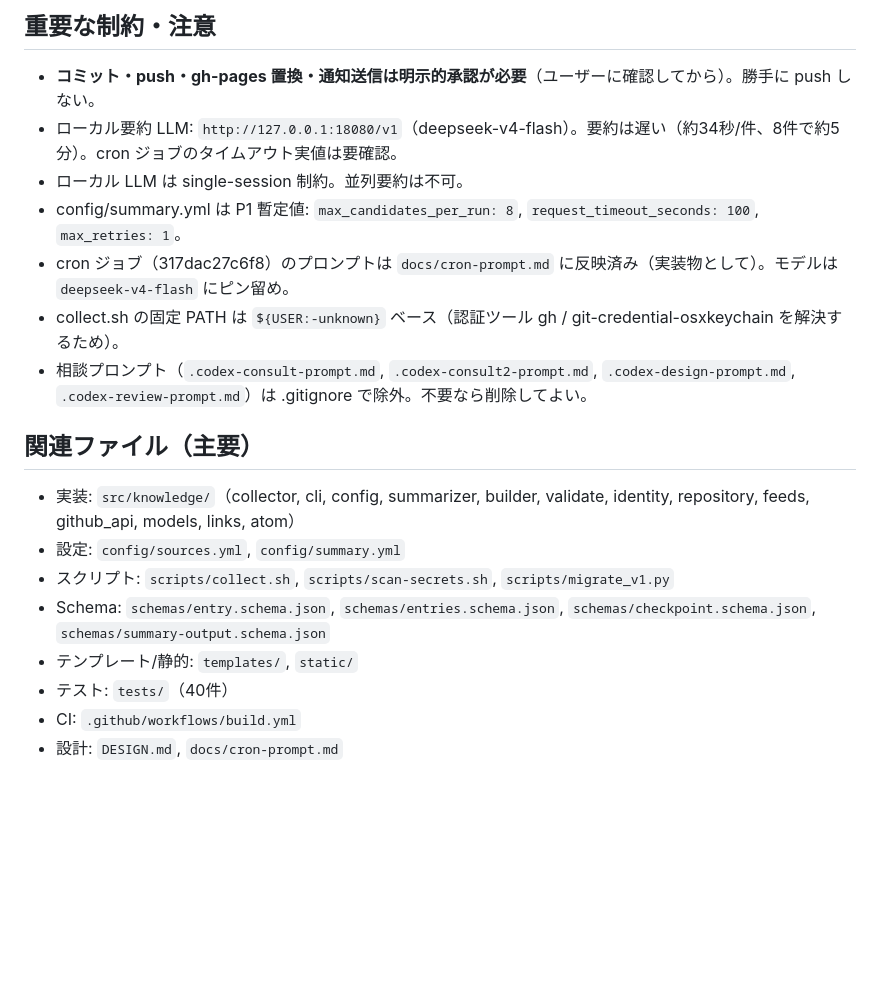
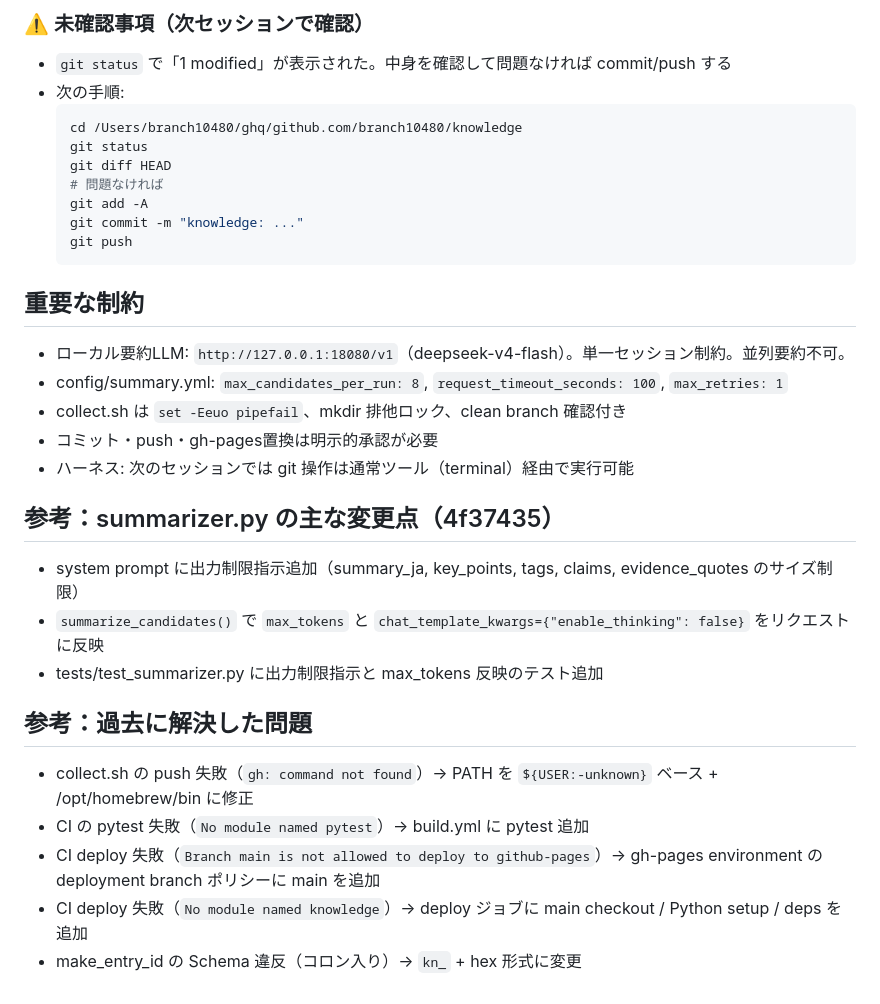
Before and after one commit to branch10480/knowledge, a Markdown page: HANDOFF.md, the part around one of its changes. GitHub-like rendering; blank space fills up the shorter version.

Commit message:
docs: add handoff notes for next session

````diff
--- a/HANDOFF.md
+++ b/HANDOFF.md
@@ -57,19 +41,32 @@
 
-## 重要な制約・注意
-- **コミット・push・gh-pages 置換・通知送信は明示的承認が必要**（ユーザーに確認してから）。勝手に push しない。
-- ローカル要約 LLM: `http://127.0.0.1:18080/v1`（deepseek-v4-flash）。要約は遅い（約34秒/件、8件で約5分）。cron ジョブのタイムアウト実値は要確認。
-- ローカル LLM は single-session 制約。並列要約は不可。
-- config/summary.yml は P1 暫定値: `max_candidates_per_run: 8`, `request_timeout_seconds: 100`, `max_retries: 1`。
-- cron ジョブ（317dac27c6f8）のプロンプトは `docs/cron-prompt.md` に反映済み（実装物として）。モデルは `deepseek-v4-flash` にピン留め。
-- collect.sh の固定 PATH は `${USER:-unknown}` ベース（認証ツール gh / git-credential-osxkeychain を解決するため）。
-- 相談プロンプト（`.codex-consult-prompt.md`, `.codex-consult2-prompt.md`, `.codex-design-prompt.md`, `.codex-review-prompt.md`）は .gitignore で除外。不要なら削除してよい。
+### ⚠️ 未確認事項（次セッションで確認）
+- `git status` で「1 modified」が表示された。中身を確認して問題なければ commit/push する
+- 次の手順:
+  ```bash
+  cd /Users/branch10480/ghq/github.com/branch10480/knowledge
+  git status
+  git diff HEAD
+  # 問題なければ
+  git add -A
+  git commit -m "knowledge: ..."
+  git push
+  ```
 
-## 関連ファイル（主要）
-- 実装: `src/knowledge/`（collector, cli, config, summarizer, builder, validate, identity, repository, feeds, github_api, models, links, atom）
-- 設定: `config/sources.yml`, `config/summary.yml`
-- スクリプト: `scripts/collect.sh`, `scripts/scan-secrets.sh`, `scripts/migrate_v1.py`
-- Schema: `schemas/entry.schema.json`, `schemas/entries.schema.json`, `schemas/checkpoint.schema.json`, `schemas/summary-output.schema.json`
-- テンプレート/静的: `templates/`, `static/`
-- テスト: `tests/`（40件）
-- CI: `.github/workflows/build.yml`
-- 設計: `DESIGN.md`, `docs/cron-prompt.md`
+## 重要な制約
+- ローカル要約LLM: `http://127.0.0.1:18080/v1`（deepseek-v4-flash）。単一セッション制約。並列要約不可。
+- config/summary.yml: `max_candidates_per_run: 8`, `request_timeout_seconds: 100`, `max_retries: 1`
+- collect.sh は `set -Eeuo pipefail`、mkdir 排他ロック、clean branch 確認付き
+- コミット・push・gh-pages置換は明示的承認が必要
+- ハーネス: 次のセッションでは git 操作は通常ツール（terminal）経由で実行可能
+
+## 参考：summarizer.py の主な変更点（4f37435）
+- system prompt に出力制限指示追加（summary_ja, key_points, tags, claims, evidence_quotes のサイズ制限）
+- `summarize_candidates()` で `max_tokens` と `chat_template_kwargs={"enable_thinking": false}` をリクエストに反映
+- tests/test_summarizer.py に出力制限指示と max_tokens 反映のテスト追加
+
+## 参考：過去に解決した問題
+- collect.sh の push 失敗（`gh: command not found`）→ PATH を `${USER:-unknown}` ベース + /opt/homebrew/bin に修正
+- CI の pytest 失敗（`No module named pytest`）→ build.yml に pytest 追加
+- CI deploy 失敗（`Branch main is not allowed to deploy to github-pages`）→ gh-pages environment の deployment branch ポリシーに main を追加
+- CI deploy 失敗（`No module named knowledge`）→ deploy ジョブに main checkout / Python setup / deps を追加
+- make_entry_id の Schema 違反（コロン入り）→ `kn_` + hex 形式に変更
````
Also changed, not shown: other parts of HANDOFF.md (+30 -46 lines).
